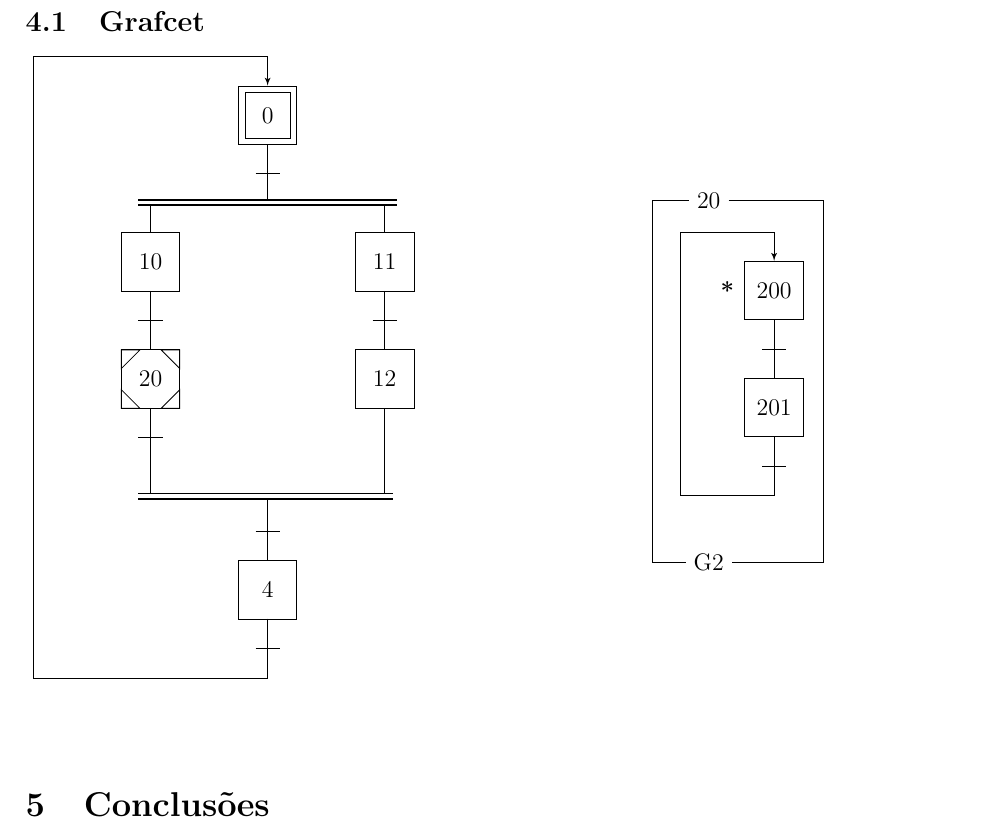
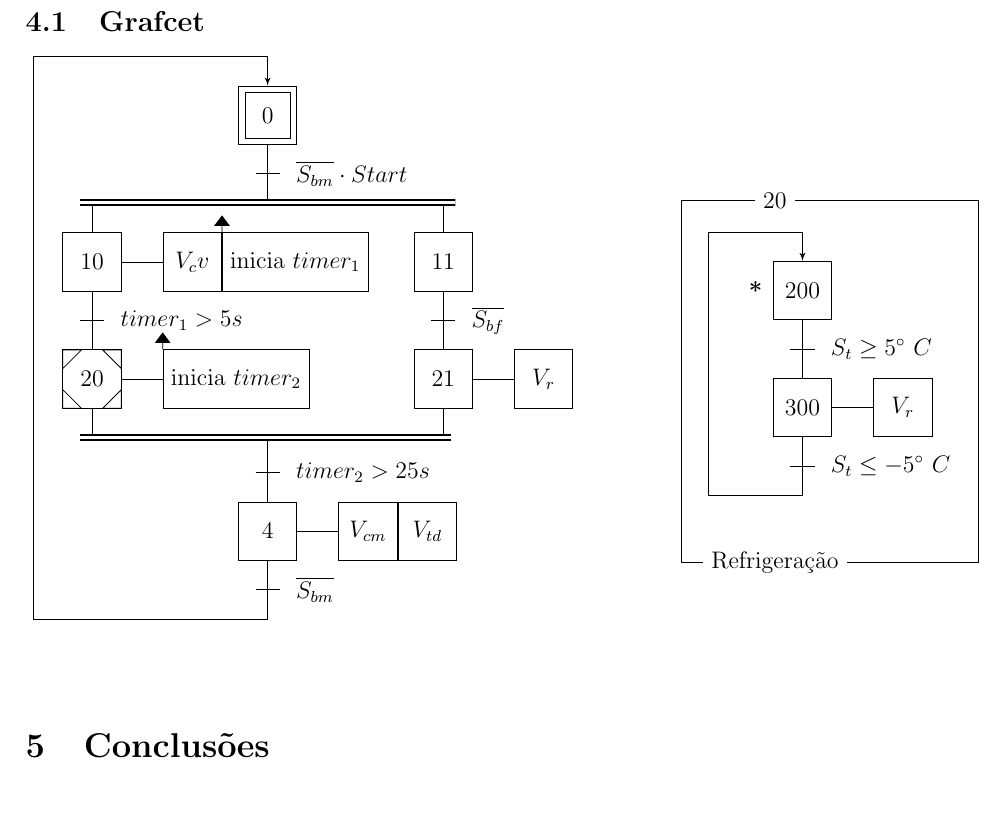
Before and after one commit to vinidavid/niede, a LaTeX document (Relatorio.tex): part of page 7 of 7, cut so that both start at the same text, the shorter picture padded with empty space. Compiled offline with pdfLaTeX.

Commit message:
Terminei o grafcet

```diff
--- a/Relatorio.tex
+++ b/Relatorio.tex
@@ -170,25 +170,38 @@ timer1 &  temporizador de entrada da cerveja verde & ??? \\
 \begin{tikzpicture}
 \EtapeInit[0,0]{0}
 \Transition[VX0]{0}
-\DivET{T0}{-5/L10,5/L20}
+\DivET{T0}{-7.5/L10,7.5/L20}
 \Etape[VL10]{10}
 \Transition[VX10]{10}
 \EtapeEncapsulante[VT10]{20}
-\Transition[VX20]{20}
-\SequenceEE[VL20]{11}{12}
-\ConvET[5]{T20}{X12}{br3}
-\Transition[br3]{3}
-\Etape[VT3]{4}
+\SequenceEE[VL20]{11}{21}
+\ConvET[7.5]{X20}{X21}{br3}
+\Transition[br3]{br3}
+\Etape[VTbr3]{4}
 \Transition[VX4]{4}
 \LienRetour[10]{T4}{X0}
+\ActionX{X10}{$V_cv$, inicia $timer_1$}
+\ActionActiv{X10}
+\ActionX{X20}{inicia $timer_2$}
+\ActionActiv{X20}
+\ActionX{X21}{$V_r$}
+\ActionX{X4}{$V_{cm}$,$V_{td}$}
+\Recept{T0}{$\overline{S_{bm}}\cdot Start$}
+\Recept{T10}{$timer_1 > 5s$}
+\Recept{Tbr3}{$timer_2 > 25s$}
+\Recept{T11}{$\overline{S_{bf}}$}
+\Recept{T4}{$\overline{S_{bm}}$}
 
-\begin{Encap}[nom]{7,-1.5}{20}{G2}
+\begin{Encap}[nom]{7.5,-1.5}{20}{Refrigeração}
 \Etape[0,0]{200}
 \Transition[VX200]{200}
-\Etape[VT200]{201}
-\Transition[VX201]{201}
-\LienRetour{T201}{X200}
+\Etape[VT200]{300}
+\Transition[VX300]{300}
+\LienRetour{T300}{X200}
 \LienActivation{X200}
+\ActionX{X300}{$V_r$}
+\Recept{T200}{$S_t \geq 5^\circ~C$}
+\Recept{T300}{$S_t \le -5^\circ~C$}
 \end{Encap}
 
 \end{tikzpicture}
```
Also changed, not shown: Relatorio.pdf.
